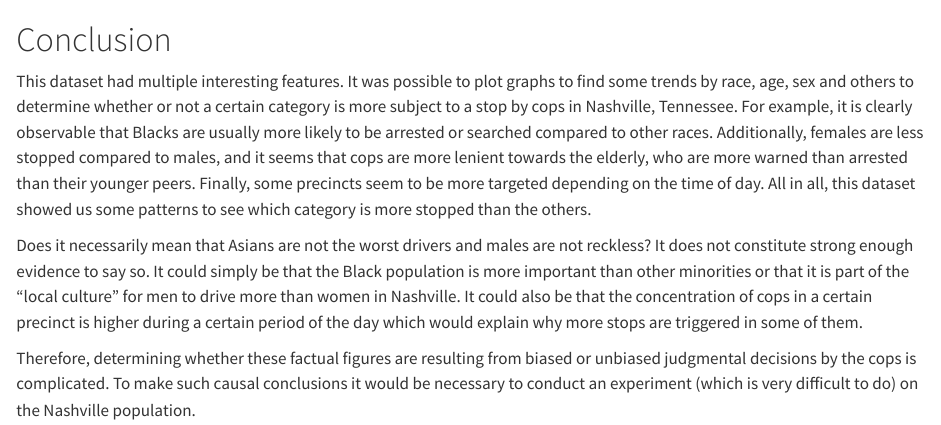
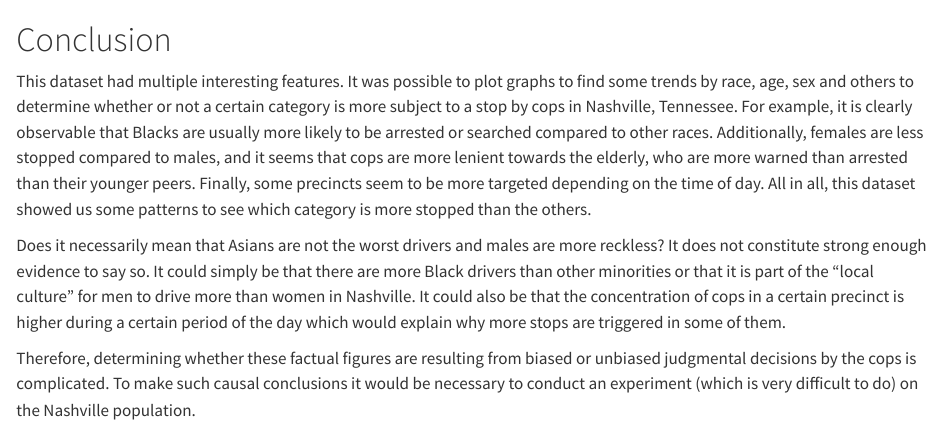
Before and after one commit to YeriAddict/NashvillePolicing, a Quarto document (conclusion.qmd): the page in a window 1100 px wide, from its top. Rendered offline with R 4.5, knitr and Pandoc in place of Quarto, with nearby package versions.

Commit message:
Final render

```diff
--- a/conclusion.qmd
+++ b/conclusion.qmd
@@ -7,9 +7,9 @@ Additionally, females are less stopped compared to males, and it seems that cops
 Finally, some precincts seem to be more targeted depending on the time of day.
 All in all, this dataset showed us some patterns to see which category is more stopped than the others.
 
-Does it necessarily mean that Asians are not the worst drivers and males are not reckless?
+Does it necessarily mean that Asians are not the worst drivers and males are more reckless?
 It does not constitute strong enough evidence to say so.
-It could simply be that the Black population is more important than other minorities or that it is part of the "local culture" for men to drive more than women in Nashville.
+It could simply be that there are more Black drivers than other minorities or that it is part of the "local culture" for men to drive more than women in Nashville.
 It could also be that the concentration of cops in a certain precinct is higher during a certain period of the day which would explain why more stops are triggered in some of them.
 
 Therefore, determining whether these factual figures are resulting from biased or unbiased judgmental decisions by the cops is complicated.
```
Also changed, not shown: docs/search.json, 20 other files.
